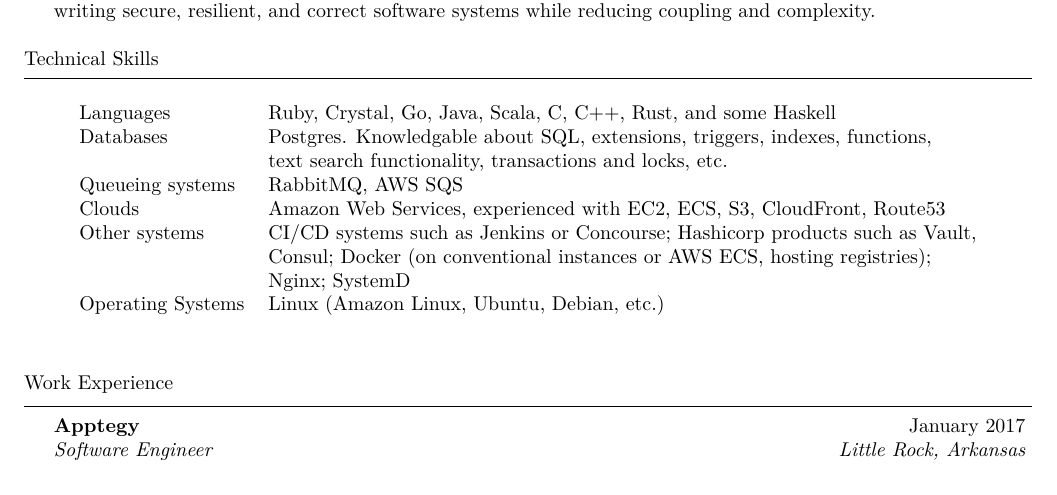
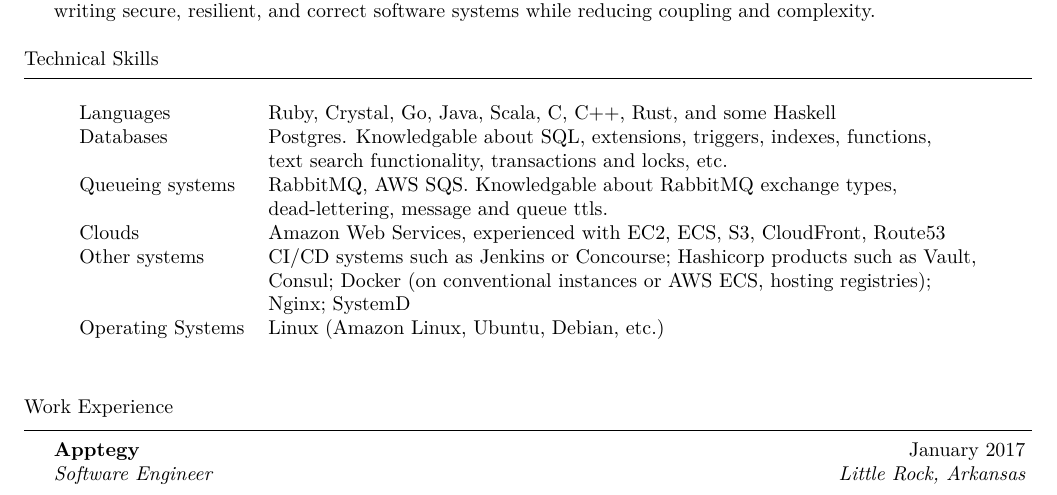
Before and after one commit to cptaffe/resume, a LaTeX CV (resume.tex): part of the page, cut so that both start at the same text. Compiled offline with XeLaTeX.

Commit message:
Update info on RabbitMQ

```diff
--- a/resume.tex
+++ b/resume.tex
@@ -45,7 +45,8 @@
 			Languages & Ruby, Crystal, Go, Java, Scala, C, C++, Rust, and some Haskell \\
 			Databases & Postgres. Knowledgable about SQL, extensions, triggers, indexes, functions, \\
 			& text search functionality, transactions and locks, etc. \\
-			Queueing systems & RabbitMQ, AWS SQS \\
+			Queueing systems & RabbitMQ, AWS SQS. Knowledgable about RabbitMQ exchange types, \\
+			& dead-lettering, message and queue ttls. \\
 			Clouds & Amazon Web Services, experienced with EC2, ECS, S3, CloudFront, Route53 \\
 			Other systems & CI/CD systems such as Jenkins or Concourse; Hashicorp products such as Vault, \\
 			& Consul; Docker (on conventional instances or AWS ECS, hosting registries); \\
```
Also changed, not shown: resume.pdf.
